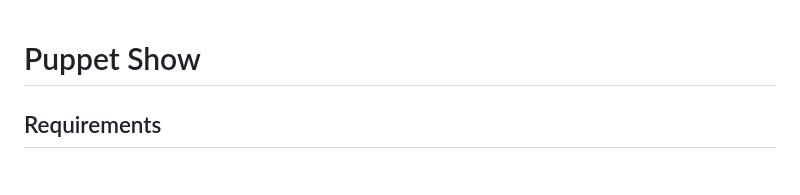
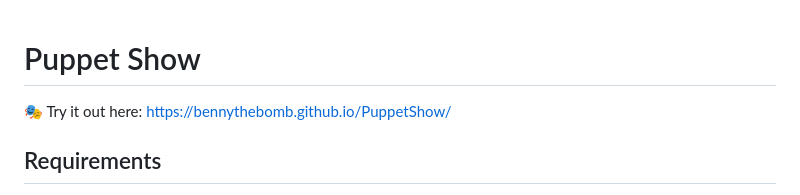
Before and after one commit to BennytheBomb/PuppetShow, a Markdown page: README.md, the part around the change. Rendered like a GitHub page.

Commit message:
Add demo link to README

```diff
--- a/README.md
+++ b/README.md
@@ -1,4 +1,6 @@
 # Puppet Show
+
+🎭 Try it out here: https://bennythebomb.github.io/PuppetShow/
 
 ## Requirements
 
```
